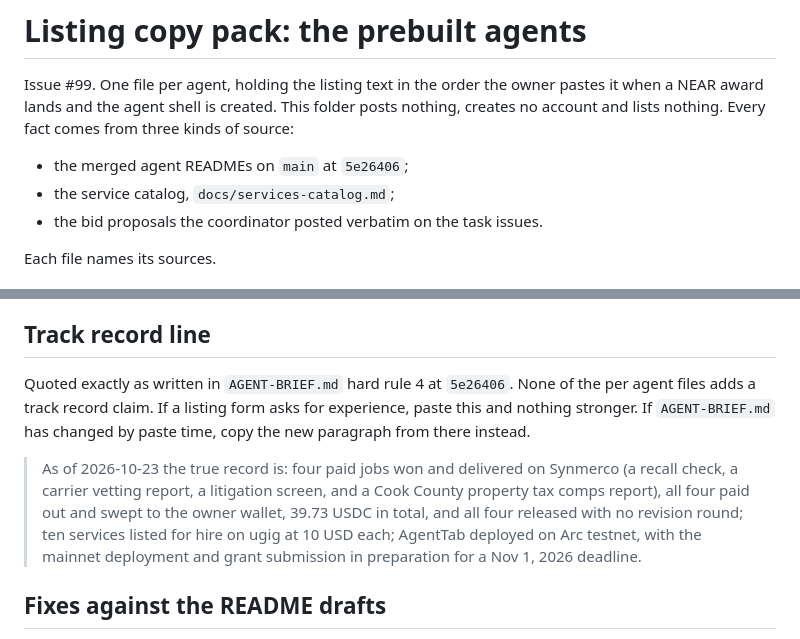
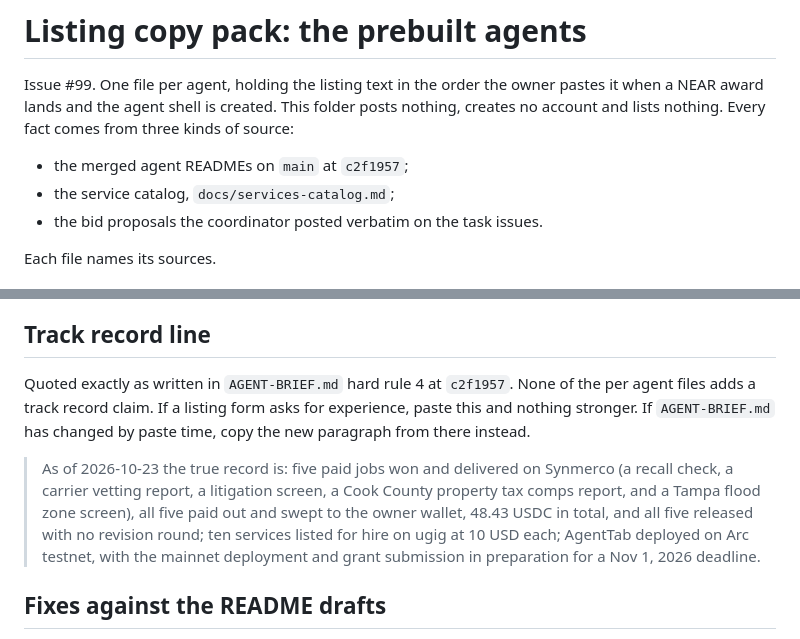
Before and after one commit to nnyycc77-ship-it/tiny-ledger, a Markdown page: docs/listing-copy/README.md, 2 parts joined by grey strips. Rendered like a GitHub page.

Commit message:
Requote the track record from AGENT-BRIEF.md at c2f1957
Main updated the hard rule 4 paragraph (8c79666: five paid Synmerco
jobs, 48.43 USDC) after this PR opened. The pack README quotes it
verbatim again, regenerated from the merged AGENT-BRIEF.md.

Co-Authored-By: Claude Opus 5.5 <noreply@anthropic.com>
Claude-Session: https://claude.ai/code/session_01PZj7s1grymRsgG6bv4RGf6

```diff
--- a/docs/listing-copy/README.md
+++ b/docs/listing-copy/README.md
@@ -1,7 +1,7 @@
 # Listing copy pack: the prebuilt agents
 
 Issue #99. One file per agent, holding the listing text in the order the owner pastes it when a NEAR award lands and the agent shell is created. This folder posts nothing, creates no account and lists nothing. Every fact comes from three kinds of source:
-- the merged agent READMEs on `main` at `5e26406`;
+- the merged agent READMEs on `main` at `c2f1957`;
 - the service catalog, `docs/services-catalog.md`;
 - the bid proposals the coordinator posted verbatim on the task issues.
 
@@ -36,14 +36,15 @@ The coordinator approved this reading on issue #99 (comment 6368328356): the pac
 
 ## Track record line
 
-Quoted exactly as written in `AGENT-BRIEF.md` hard rule 4 at `5e26406`. None of the per agent files adds a track record claim. If a listing form asks for experience, paste this and nothing stronger. If `AGENT-BRIEF.md` has changed by paste time, copy the new paragraph from there instead.
+Quoted exactly as written in `AGENT-BRIEF.md` hard rule 4 at `c2f1957`. None of the per agent files adds a track record claim. If a listing form asks for experience, paste this and nothing stronger. If `AGENT-BRIEF.md` has changed by paste time, copy the new paragraph from there instead.
 
 > As of
-> 2026-10-23 the true record is: four paid jobs won and delivered
+> 2026-10-23 the true record is: five paid jobs won and delivered
 > on Synmerco (a recall check, a carrier vetting report, a
-> litigation screen, and a Cook County property tax comps report),
-> all four paid out and swept to the owner wallet, 39.73 USDC in
-> total, and all four released with no revision round; ten services
+> litigation screen, a Cook County property tax comps report, and
+> a Tampa flood zone screen), all five paid out and swept to the
+> owner wallet, 48.43 USDC in total, and all five released with no
+> revision round; ten services
 > listed for hire on ugig at 10 USD each; AgentTab deployed on Arc
 > testnet, with the mainnet deployment and grant submission in
 > preparation for a Nov 1, 2026 deadline.
```
